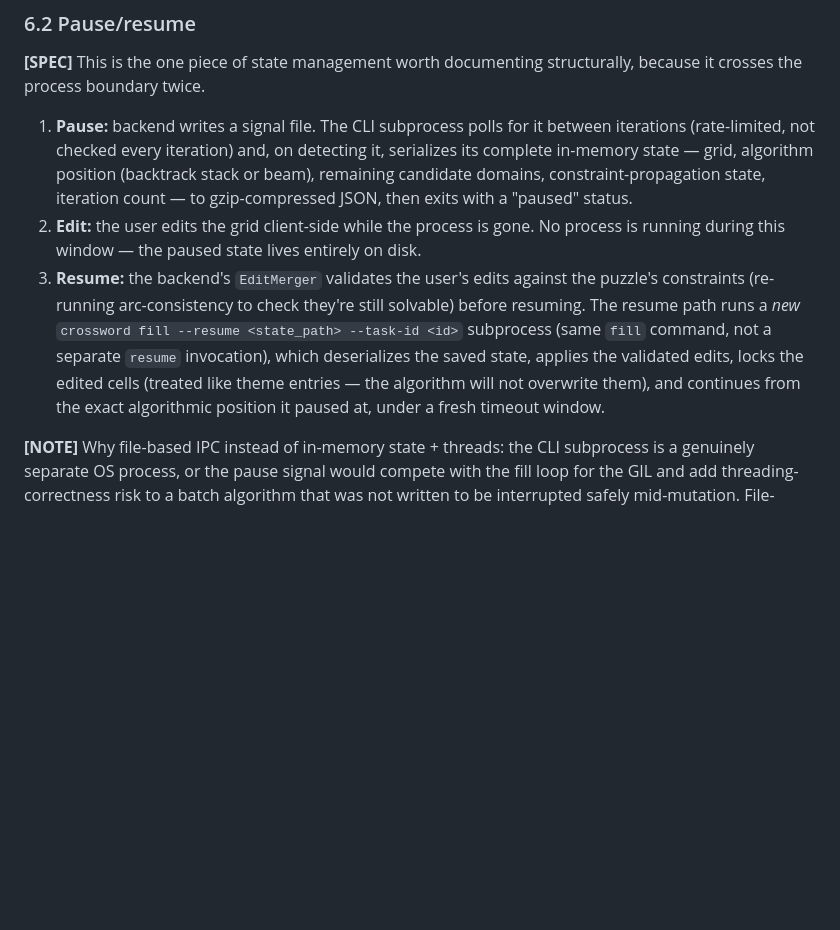
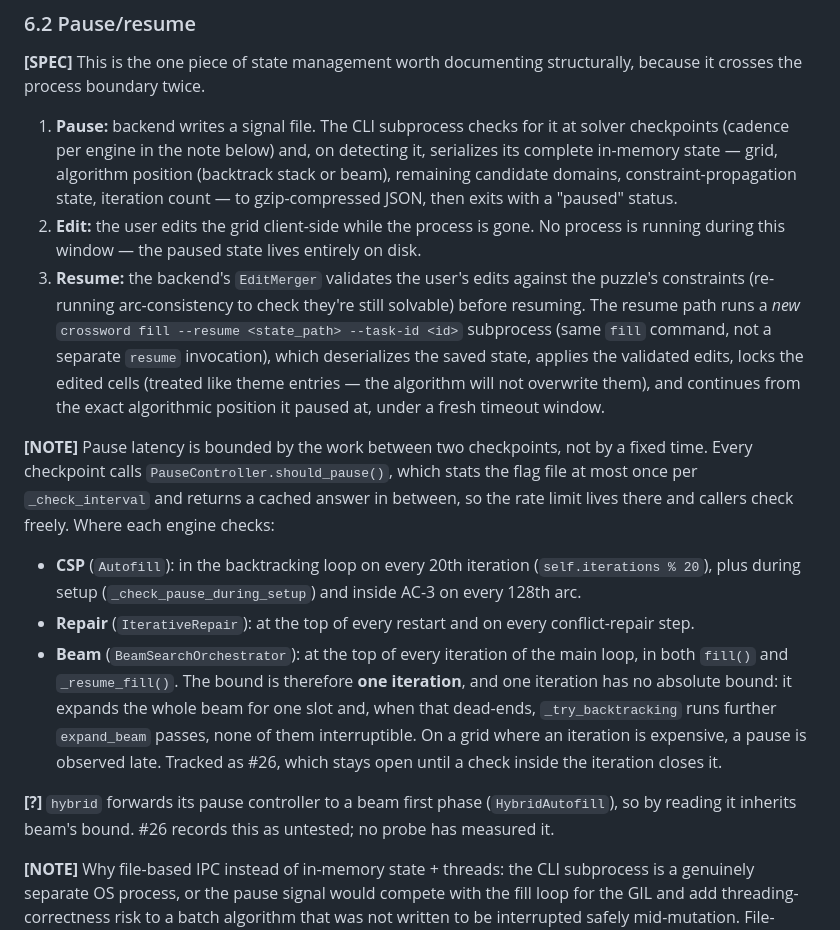
Before and after one commit to apassuello/crossword-helper, a Markdown page: docs/ARCHITECTURE.md, the part around the change. GitHub-like rendering; blank space fills up the shorter version.

Commit message:
docs(architecture): state each engine's pause cadence and beam's one-iteration bound
ARCHITECTURE.md section 6.2 said the CLI polls for the pause flag "between
iterations (rate-limited, not checked every iteration)". Since 00db538
dropped beam's `iterations % 10` gate that is false for beam, and it was
never accurate for repair; only CSP still gates on an iteration count.
The rate limit lives in PauseController.should_pause(), not at the callers.

Add a note listing where CSP, repair and beam check, and stating beam's
bound: one iteration, which has no absolute bound because
_try_backtracking runs further expand_beam passes inside it. The hybrid
consequence is marked [?], as #26 records it untested.

ALGORITHM_DEEP_DIVE.md said the CLI "polls for flag every ~100ms", which
describes the stat rate limit as if it were the observation latency.
Corrected to point at the new note.

Register row D3, defaulted 2026-10-20. #26 stays open.

Refs #26

```diff
--- a/docs/ARCHITECTURE.md
+++ b/docs/ARCHITECTURE.md
@@ -219,8 +219,8 @@ exists and is used by callers that don't need streaming updates.
 This is the one piece of state management worth documenting structurally, because it crosses
 the process boundary twice.
 
-1. **Pause:** backend writes a signal file. The CLI subprocess polls for it between iterations
-   (rate-limited, not checked every iteration) and, on detecting it, serializes its complete
+1. **Pause:** backend writes a signal file. The CLI subprocess checks for it at solver
+   checkpoints (cadence per engine in the note below) and, on detecting it, serializes its complete
    in-memory state — grid, algorithm position (backtrack stack or beam), remaining candidate
    domains, constraint-propagation state, iteration count — to gzip-compressed JSON, then exits
    with a "paused" status.
@@ -233,6 +233,25 @@ the process boundary twice.
    applies the validated edits, locks the edited cells (treated like theme entries — the
    algorithm will not overwrite them), and continues from the exact algorithmic position it
    paused at, under a fresh timeout window.
+
+**[NOTE]**
+Pause latency is bounded by the work between two checkpoints, not by a fixed time. Every
+checkpoint calls `PauseController.should_pause()`, which stats the flag file at most once per
+`_check_interval` and returns a cached answer in between, so the rate limit lives there and
+callers check freely. Where each engine checks:
+
+- **CSP** (`Autofill`): in the backtracking loop on every 20th iteration (`self.iterations % 20`),
+  plus during setup (`_check_pause_during_setup`) and inside AC-3 on every 128th arc.
+- **Repair** (`IterativeRepair`): at the top of every restart and on every conflict-repair step.
+- **Beam** (`BeamSearchOrchestrator`): at the top of every iteration of the main loop, in both
+  `fill()` and `_resume_fill()`. The bound is therefore **one iteration**, and one iteration has
+  no absolute bound: it expands the whole beam for one slot and, when that dead-ends,
+  `_try_backtracking` runs further `expand_beam` passes, none of them interruptible. On a grid
+  where an iteration is expensive, a pause is observed late. Tracked as #26, which stays open
+  until a check inside the iteration closes it.
+
+**[?]** `hybrid` forwards its pause controller to a beam first phase (`HybridAutofill`), so by
+reading it inherits beam's bound. #26 records this as untested; no probe has measured it.
 
 **[NOTE]**
 Why file-based IPC instead of in-memory state + threads: the CLI subprocess is a genuinely
```
Also changed, not shown: docs/ALGORITHM_DEEP_DIVE.md (+3 -1 lines).
